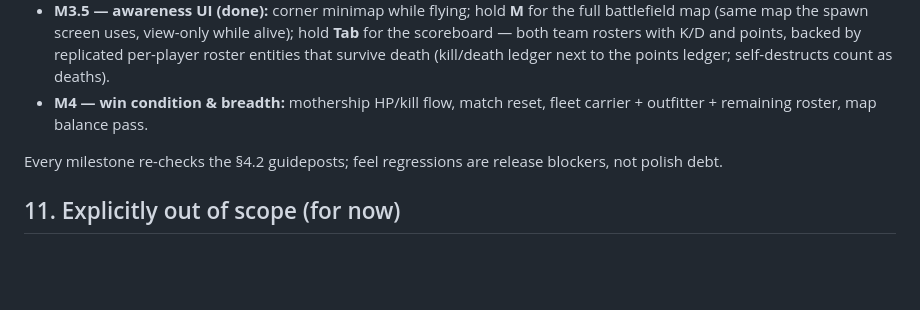
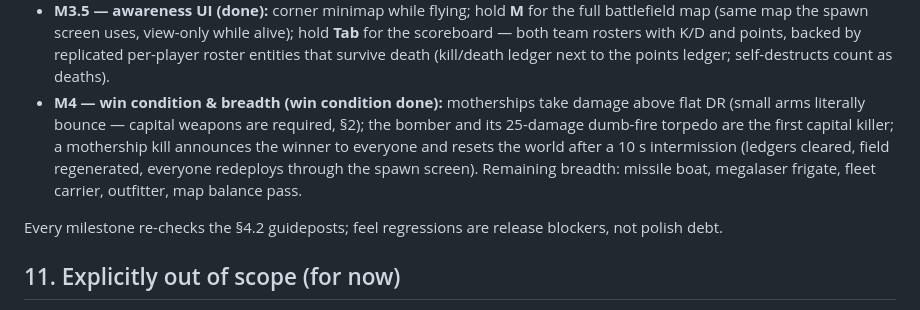
Before and after one commit to milkshakeiii/homage, a Markdown page: DESIGN.md, the part around the change. Rendered like a GitHub page; blank space fills up the shorter version.

Commit message:
DESIGN: record the win condition as done in the M4 roadmap entry
Co-Authored-By: Claude Fable 5 <noreply@anthropic.com>

```diff
--- a/DESIGN.md
+++ b/DESIGN.md
@@ -342,8 +342,14 @@ holding map features.
   and points, backed by replicated per-player roster entities that survive
   death (kill/death ledger next to the points ledger; self-destructs count
   as deaths).
-- **M4 — win condition & breadth:** mothership HP/kill flow, match reset,
-  fleet carrier + outfitter + remaining roster, map balance pass.
+- **M4 — win condition & breadth (win condition done):** motherships take
+  damage above flat DR (small arms literally bounce — capital weapons are
+  required, §2); the bomber and its 25-damage dumb-fire torpedo are the
+  first capital killer; a mothership kill announces the winner to everyone
+  and resets the world after a 10 s intermission (ledgers cleared, field
+  regenerated, everyone redeploys through the spawn screen). Remaining
+  breadth: missile boat, megalaser frigate, fleet carrier, outfitter, map
+  balance pass.
 
 Every milestone re-checks the §4.2 guideposts; feel regressions are release
 blockers, not polish debt.
```
